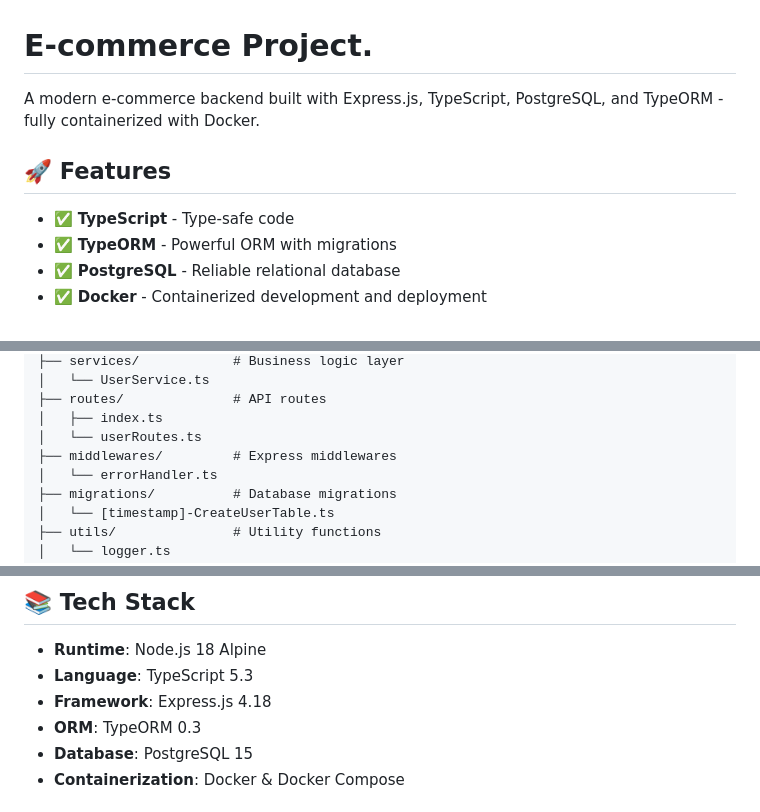
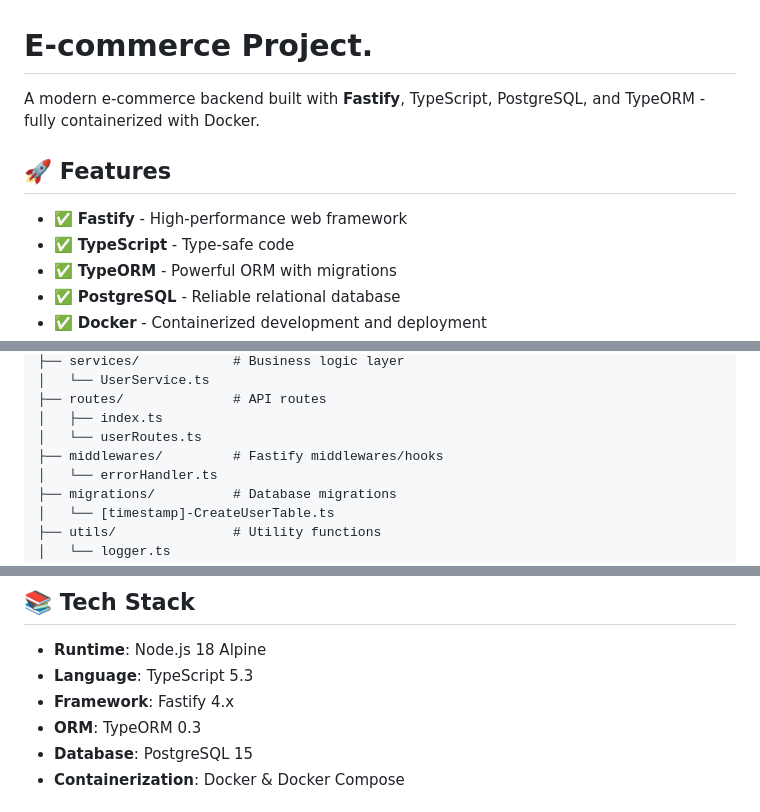
Before and after one commit to YehyaCh002/Ecommerce_project-, a Markdown page: README.md, 3 parts joined by grey strips. GitHub-like rendering.

Commit message:
docs: update README to reflect Fastify framework usage
Co-authored-by: YehyaCh002 <155022478+YehyaCh002@users.noreply.github.com>

```diff
--- a/README.md
+++ b/README.md
@@ -1,9 +1,10 @@
 # E-commerce Project.
 
-A modern e-commerce backend built with Express.js, TypeScript, PostgreSQL, and TypeORM - fully containerized with Docker.
+A modern e-commerce backend built with **Fastify**, TypeScript, PostgreSQL, and TypeORM - fully containerized with Docker.
 
 ## 🚀 Features
 
+- ✅ **Fastify** - High-performance web framework
 - ✅ **TypeScript** - Type-safe code
 - ✅ **TypeORM** - Powerful ORM with migrations
 - ✅ **PostgreSQL** - Reliable relational database
@@ -31,7 +32,7 @@ src/
 ├── routes/              # API routes
 │   ├── index.ts
 │   └── userRoutes.ts
-├── middlewares/         # Express middlewares
+├── middlewares/         # Fastify middlewares/hooks
 │   └── errorHandler.ts
 ├── migrations/          # Database migrations
 │   └── [timestamp]-CreateUserTable.ts
@@ -278,7 +279,7 @@ This project follows a **NestJS-inspired modular architecture**:
 
 - **Runtime**: Node.js 18 Alpine
 - **Language**: TypeScript 5.3
-- **Framework**: Express.js 4.18
+- **Framework**: Fastify 4.x
 - **ORM**: TypeORM 0.3
 - **Database**: PostgreSQL 15
 - **Containerization**: Docker & Docker Compose
```
